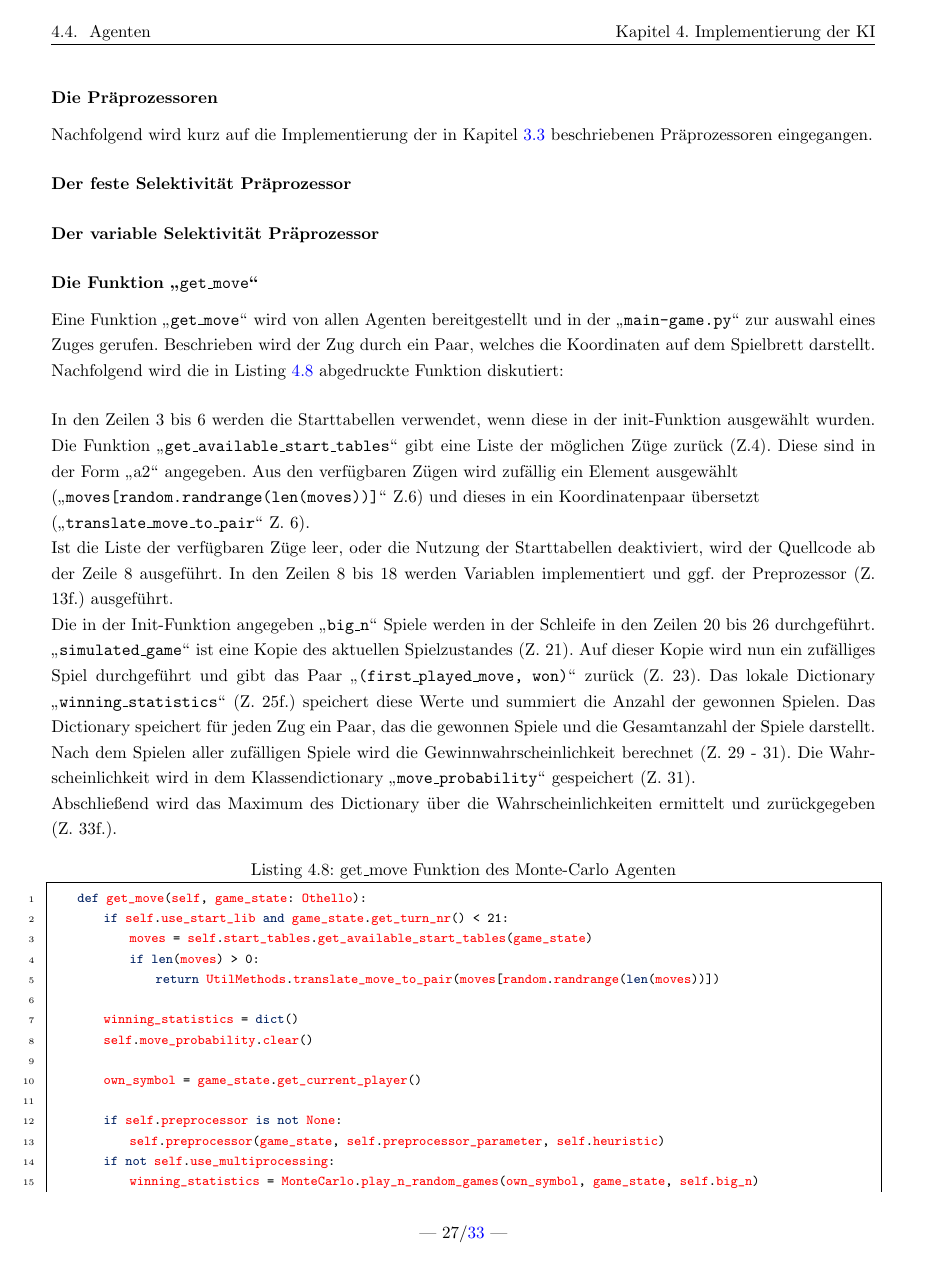
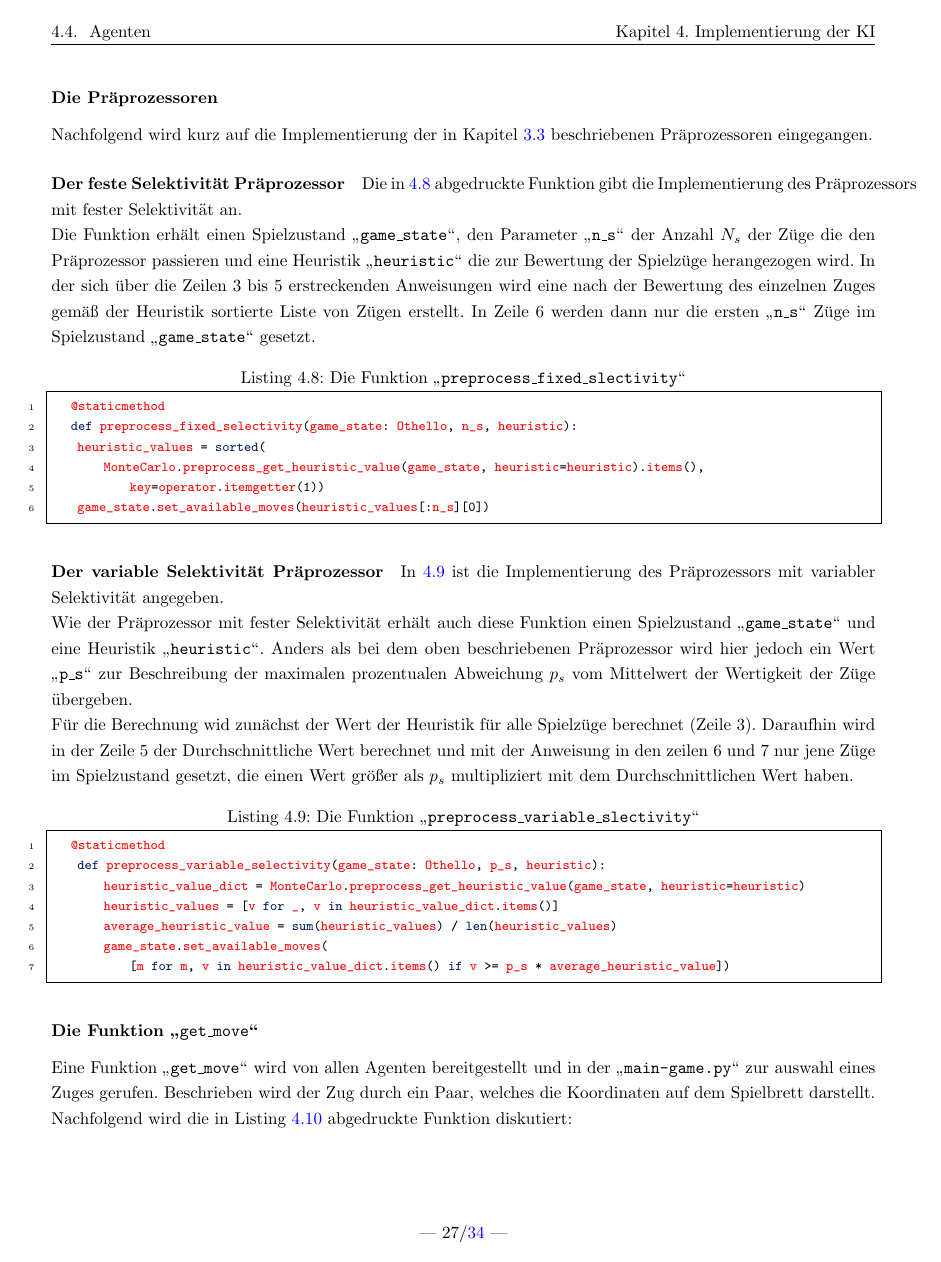
Before and after one commit to pm1997/othello, a LaTeX document (Paper/Bericht/Othello.tex, which reads Paper/Bericht/implementierung.tex): page 30 of 36 before the commit and page 30 of 37 after it. Compiled offline with pdfLaTeX.

Commit message:
Finish Preprocessor Sections

```diff
--- a/Paper/Bericht/implementierung.tex
+++ b/Paper/Bericht/implementierung.tex
@@ -294,18 +294,33 @@ Das genaue Verhalten des Agenten kann durch die folgenden Paramter beeinflusst w
 \subsubsection{Die Präprozessoren}
 Nachfolgend wird kurz auf die Implementierung der in Kapitel \ref{mc_algo} beschriebenen Präprozessoren eingegangen.
 \paragraph{Der feste Selektivität Präprozessor}
+Die in \ref{lst:mc-prep-fixed} abgedruckte Funktion gibt die Implementierung des Präprozessors mit fester Selektivität an.
+\\Die Funktion erhält einen Spielzustand \code{game\_state}, den Parameter \code{n\_s} der Anzahl $N_{s}$ der Züge die den Präprozessor passieren und eine Heuristik \code{heuristic} die zur Bewertung der Spielzüge herangezogen wird. In der sich über die Zeilen 3 bis 5 erstreckenden Anweisungen wird eine nach der Bewertung des einzelnen Zuges gemäß der Heuristik sortierte Liste von Zügen erstellt. In Zeile 6 werden dann nur die ersten \code{n\_s} Züge im Spielzustand \code{game\_state} gesetzt.
+\begin{lstlisting}[caption = {Die Funktion \code{preprocess\_fixed\_slectivity}}, language = python, captionpos = t , numbers=left, label={lst:mc-prep-fixed}]
+	@staticmethod
+	def preprocess_fixed_selectivity(game_state: Othello, n_s, heuristic):
+    heuristic_values = sorted(
+        MonteCarlo.preprocess_get_heuristic_value(game_state, heuristic=heuristic).items(),
+            key=operator.itemgetter(1))
+    game_state.set_available_moves(heuristic_values[:n_s][0])
+\end{lstlisting}
 \paragraph{Der variable Selektivität Präprozessor}
+In \ref{lst:mc-prep-var} ist die Implementierung des Präprozessors mit variabler Selektivität angegeben.
+\\Wie der Präprozessor mit fester Selektivität erhält auch diese Funktion einen Spielzustand \code{game\_state} und eine Heuristik \code{heuristic}. Anders als bei dem oben beschriebenen Präprozessor wird hier jedoch ein Wert \code{p\_s} zur Beschreibung der maximalen prozentualen Abweichung $p_{s}$ vom Mittelwert der Wertigkeit der Züge übergeben.
+\\Für die Berechnung wid zunächst der Wert der Heuristik für alle Spielzüge berechnet (Zeile 3). Daraufhin wird in der Zeile 5 der Durchschnittliche Wert berechnet und mit der Anweisung in den zeilen 6 und 7 nur jene Züge im Spielzustand gesetzt, die einen Wert größer als $p_{s}$ multipliziert mit dem Durchschnittlichen Wert haben.
+\begin{lstlisting}[caption = {Die Funktion \code{preprocess\_variable\_slectivity}}, language = python, captionpos = t , numbers=left, label={lst:mc-prep-var}]
+	@staticmethod
+    def preprocess_variable_selectivity(game_state: Othello, p_s, heuristic):
+        heuristic_value_dict = MonteCarlo.preprocess_get_heuristic_value(game_state, heuristic=heuristic)
+        heuristic_values = [v for _, v in heuristic_value_dict.items()]
+        average_heuristic_value = sum(heuristic_values) / len(heuristic_values)
+        game_state.set_available_moves(
+            [m for m, v in heuristic_value_dict.items() if v >= p_s * average_heuristic_value])
+\end{lstlisting}
 \subsubsection{Die Funktion \code{get\_move}}
 Eine Funktion \code{get\_move} wird von allen Agenten bereitgestellt und in der \code{main-game.py} zur auswahl eines Zuges gerufen. Beschrieben wird der Zug durch ein Paar, welches die Koordinaten auf dem Spielbrett darstellt.
 \\Nachfolgend wird die in Listing \ref{lst:ab1} abgedruckte Funktion diskutiert:
 \vspace{0.5cm}
-\\In den Zeilen 3 bis 6 werden die Starttabellen verwendet, wenn diese in der init-Funktion ausgewählt wurden. Die Funktion \code{get\_available\_start\_tables} gibt eine Liste der möglichen Züge zurück (Z.4). Diese sind in der Form \mxZitat{a2} angegeben. Aus den verfügbaren Zügen wird zufällig ein Element ausgewählt \\(\code{moves[random.randrange(len(moves))]} Z.6) und dieses in ein Koordinatenpaar übersetzt \\(\code{translate\_move\_to\_pair} Z. 6).
-\\Ist die Liste der verfügbaren Züge leer, oder die Nutzung der Starttabellen deaktiviert, wird der Quellcode ab der Zeile 8 ausgeführt. In den Zeilen 8 bis 18 werden Variablen implementiert und ggf. der Preprozessor (Z. 13f.) ausgeführt.
-\\Die in der Init-Funktion angegeben \code{big\_n} Spiele werden in der Schleife in den Zeilen 20 bis 26 durchgeführt.
-\code{simulated\_game} ist eine Kopie des aktuellen Spielzustandes (Z. 21). Auf dieser Kopie wird nun ein zufälliges Spiel durchgeführt und gibt das Paar \code{(first\_played\_move, won)} zurück (Z. 23). Das lokale Dictionary \code{winning\_statistics} (Z. 25f.) speichert diese Werte und summiert die Anzahl der gewonnen Spielen.
-Das Dictionary speichert für jeden Zug ein Paar, das die gewonnen Spiele und die Gesamtanzahl der Spiele darstellt.
-\\ Nach dem Spielen aller zufälligen Spiele wird die Gewinnwahrscheinlichkeit berechnet (Z. 29 - 31). Die Wahrscheinlichkeit wird in dem Klassendictionary \code{move\_probability} gespeichert (Z. 31).
-\\Abschließend wird das Maximum des Dictionary über die Wahrscheinlichkeiten ermittelt und zurückgegeben (Z. 33f.).
 
 \begin{lstlisting}[caption = {get\_move Funktion des Monte-Carlo Agenten}, language = python, captionpos = t , numbers=left, label={lst:ab1}]
     def get_move(self, game_state: Othello):
```
Also changed, not shown: Paper/Bericht/Othello.pdf, Paper/Bericht/implementierung.tex (1 more changed lines).
